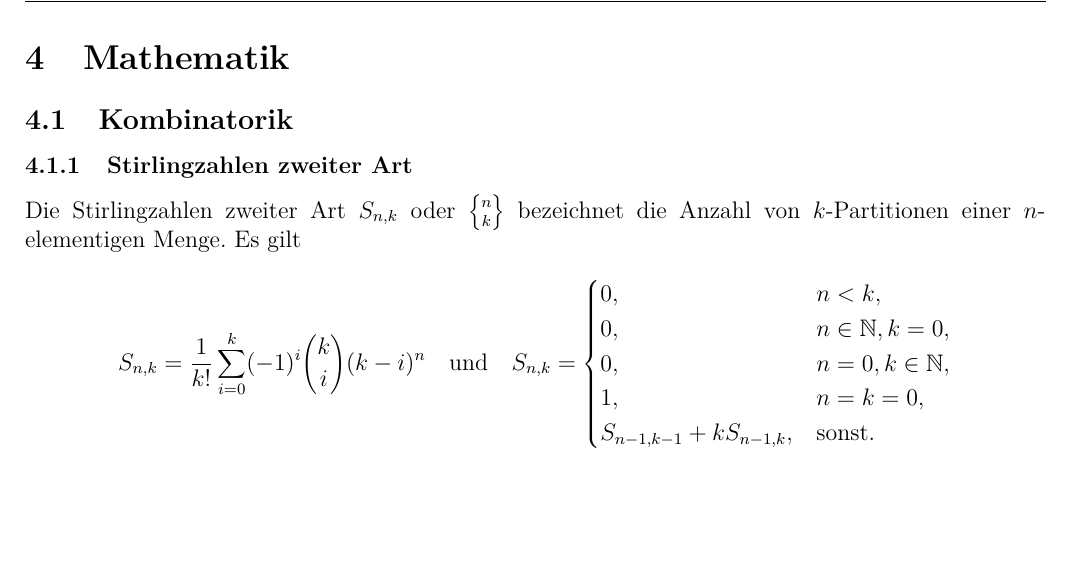
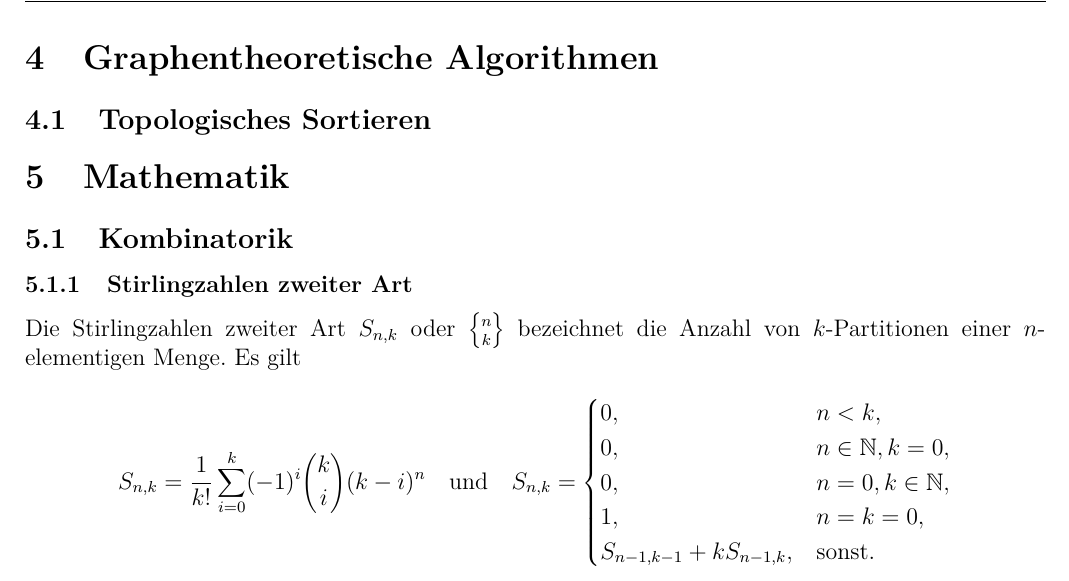
Before and after one commit to moxxio/compp, a LaTeX document (cheatsheet/cheatsheet.tex, which reads cheatsheet/04/04.tex): part of page 2 of 2, cut at the place of the change, the shorter picture padded with empty space. Compiled offline with pdfLaTeX.

Commit message:
Update cheatsheet

```diff
--- /dev/null
+++ b/cheatsheet/04/04.tex
@@ -0,0 +1,3 @@
+\section{Graphentheoretische Algorithmen}
+
+\subsection{Topologisches Sortieren}
--- a/cheatsheet/cheatsheet.tex
+++ b/cheatsheet/cheatsheet.tex
@@ -29,13 +29,12 @@
 	\renewcommand{\footrulewidth}{0pt}}
 
 \begin{document}
+
 	\tableofcontents
+	\input{01/01.tex}
+	\input{02/02.tex}
+	\input{03/03.tex}
+	\input{04/04.tex}
+	\input{73/73.tex}
 
-	\input{01/01.tex}
-
-	\input{02/02.tex}
-
-	\input{03/03.tex}
-
-	\input{73/73.tex}
 \end{document}
```
Also changed, not shown: cheatsheet/02/02.tex (+1 -1 lines), cheatsheet/cheatsheet.pdf, 1 other file.
